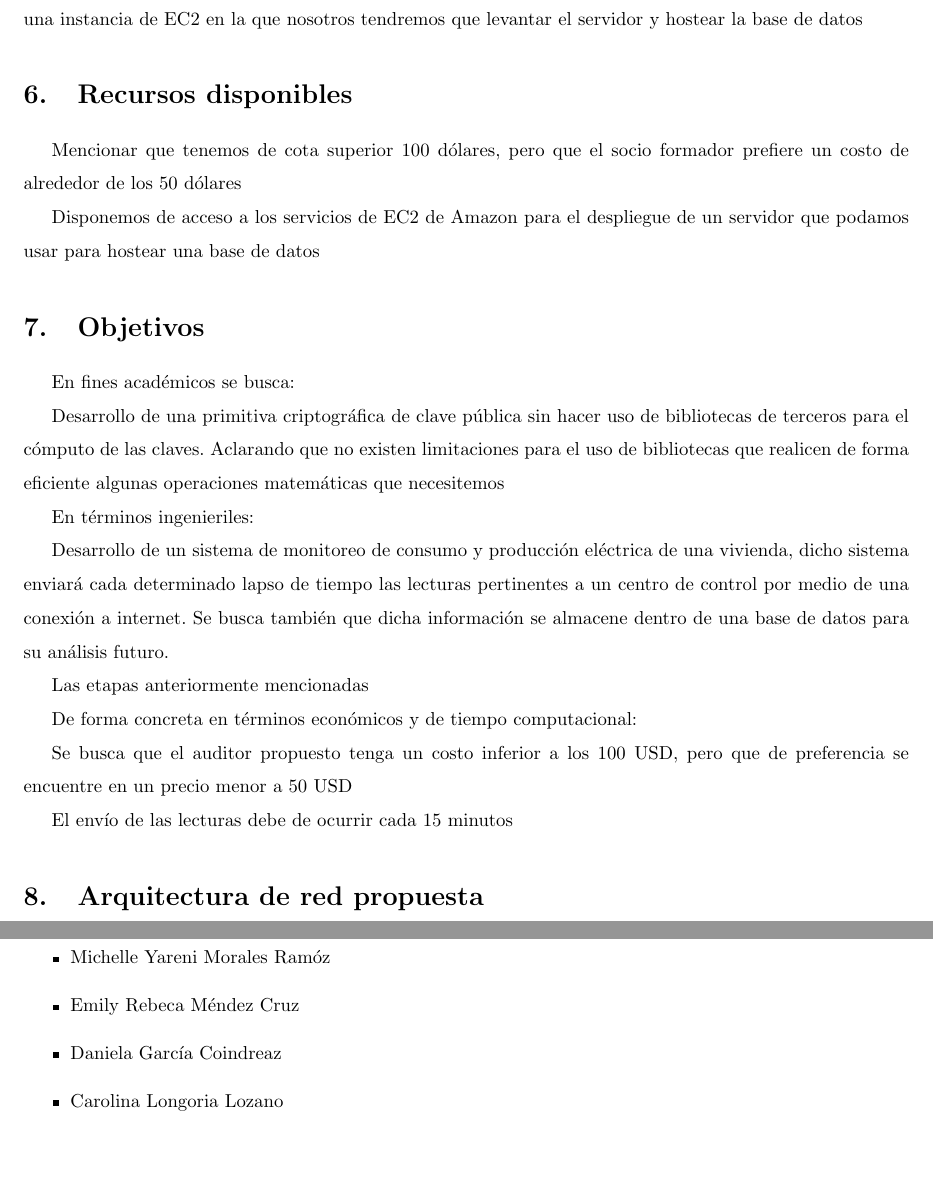
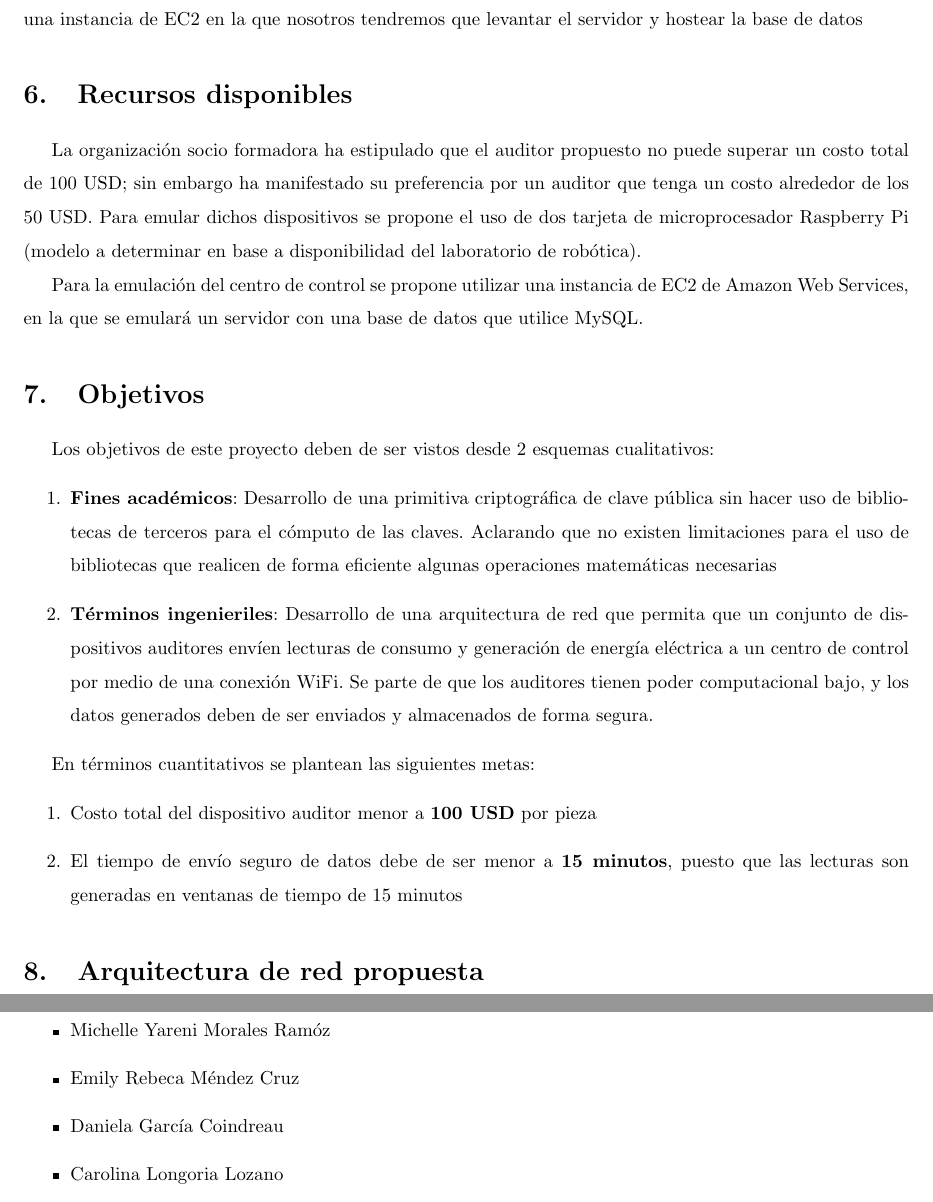
Before and after one commit to JuanEcheagaray75/licore-pki, a LaTeX document (docs/report/main.tex): two parts of pages 4 and 5 of 7, joined at a grey line, cut so that both start at the same text, the shorter picture padded with empty space. Compiled offline with pdfLaTeX.

Commit message:
feat: add objectives and available resources

```diff
--- a/docs/report/main.tex
+++ b/docs/report/main.tex
@@ -117,28 +117,23 @@
 
     \section{Recursos disponibles}
 
-        Mencionar que tenemos de cota superior 100 dólares, pero que el socio formador prefiere un costo de alrededor de los 50 dólares
+        La organización socio formadora ha estipulado que el auditor propuesto no puede superar un costo total de 100 USD; sin embargo ha manifestado su preferencia por un auditor que tenga un costo alrededor de los 50 USD. Para emular dichos dispositivos se propone el uso de dos tarjeta de microprocesador Raspberry Pi (modelo a determinar en base a disponibilidad del laboratorio de robótica).
 
-        Disponemos de acceso a los servicios de EC2 de Amazon para el despliegue de un servidor que podamos usar para hostear una base de datos
+        Para la emulación del centro de control se propone utilizar una instancia de EC2 de Amazon Web Services, en la que se emulará un servidor con una base de datos que utilice MySQL.
 
     \section{Objetivos}
 
+        Los objetivos de este proyecto deben de ser vistos desde 2 esquemas cualitativos:
+        \begin{enumerate}
+            \item \textbf{Fines académicos}: Desarrollo de una primitiva criptográfica de clave pública sin hacer uso de bibliotecas de terceros para el cómputo de las claves. Aclarando que no existen limitaciones para el uso de bibliotecas que realicen de forma eficiente algunas operaciones matemáticas necesarias
+            \item \textbf{Términos ingenieriles}: Desarrollo de una arquitectura de red que permita que un conjunto de dispositivos auditores envíen lecturas de consumo y generación de energía eléctrica a un centro de control por medio de una conexión WiFi. Se parte de que los auditores tienen poder computacional bajo, y los datos generados deben de ser enviados y almacenados de forma segura.
+        \end{enumerate}
 
-    En fines académicos se busca:
-
-        Desarrollo de una primitiva criptográfica de clave pública sin hacer uso de bibliotecas de terceros para el cómputo de las claves. Aclarando que no existen limitaciones para el uso de bibliotecas que realicen de forma eficiente algunas operaciones matemáticas que necesitemos
-
-            En términos ingenieriles:
-
-        Desarrollo de un sistema de monitoreo de consumo y producción eléctrica de una vivienda, dicho sistema enviará cada determinado lapso de tiempo las lecturas pertinentes a un centro de control por medio de una conexión a internet. Se busca también que dicha información se almacene dentro de una base de datos para su análisis futuro.
-
-            Las etapas anteriormente mencionadas
-
-        De forma concreta en términos económicos y de tiempo computacional:
-
-        Se busca que el auditor propuesto tenga un costo inferior a los 100 USD, pero que de preferencia se encuentre en un precio menor a 50 USD
-
-            El envío de las lecturas debe de ocurrir cada 15 minutos
+        En términos cuantitativos se plantean las siguientes metas:
+        \begin{enumerate}
+            \item Costo total del dispositivo auditor menor a \textbf{100 USD} por pieza
+            \item El tiempo de envío seguro de datos debe de ser menor a \textbf{15 minutos}, puesto que las lecturas son generadas en ventanas de tiempo de 15 minutos
+        \end{enumerate}
 
     \section{Arquitectura de red propuesta}
 
@@ -178,7 +173,7 @@
             \item Ricardo Camacho Castillo
             \item Michelle Yareni Morales Ramóz
             \item Emily Rebeca Méndez Cruz
-            \item Daniela García Coindreaz
+            \item Daniela García Coindreau
             \item Carolina Longoria Lozano
         \end{itemize}
 
```
Also changed, not shown: docs/report/main.pdf.
